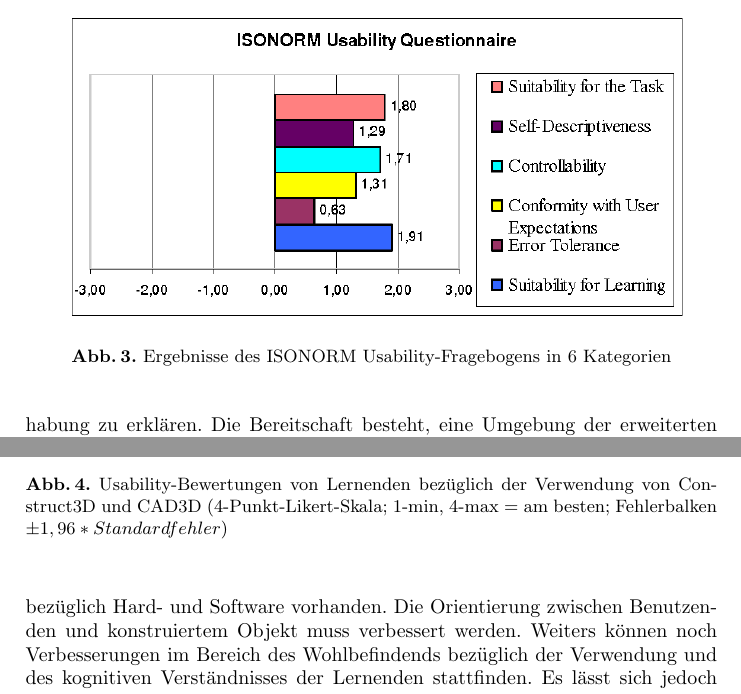
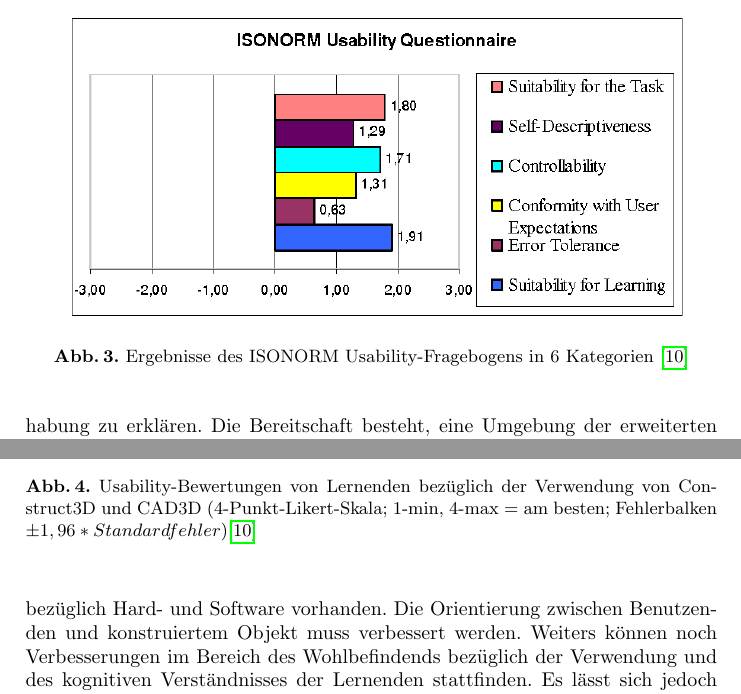
Before and after one commit to Baerbelchen/VRAR, a LaTeX paper (latest_wissArb/seminararbeit.tex): two parts of pages 11 and 12 of 14, joined at a grey line, cut so that both start at the same text. The pictures show the PDF file latest_wissArb/seminararbeit.pdf that the author committed with the source.

Commit message:
add cit. to Abb.

```diff
--- a/latest_wissArb/seminararbeit.tex
+++ b/latest_wissArb/seminararbeit.tex
@@ -211,7 +211,7 @@
 %placing with [tb][h][t]
 	\centering
 	\includegraphics[width=0.9\textwidth]{figures/isonorm}
-	\caption{Ergebnisse des ISONORM Usability-Fragebogens in 6 Kategorien}
+	\caption{Ergebnisse des ISONORM Usability-Fragebogens in 6 Kategorien \cite{Kaufmann_summaryof}}
 	\label{fig:isonorm}
 \end{figure}
 \\Um die Selbstbeschreibbarkeit von Construct3D zu verbessern, wurden bessere Beschriftungen hinzugefügt, sowie eine Hilfe-Box auf dem Panel, um alle Menüelemente zu erklären. Neben der neuen Strukturierung des Menüsystems wurde auch das visuelle Design von geometrischen Objekten verbessert  \cite{Kaufmann_summaryof}.  Eingeführt wurden Transparenz-Verwendung, konsistente Farbcodierung, Ebene-Trennung und automatische Vorschau neuer Objekte \cite{Kaufmann_summaryof}, wie es in \textbf{Visualisierungstechniken} vorgestellt wird.\\
@@ -222,13 +222,13 @@
 %placing with [tb][h][t]
 	\centering
 	\includegraphics[width=0.9\textwidth]{figures/stat1}
-	\caption{Usability-Bewertungen von Lernenden bezüglich der Verwendung von Construct3D und CAD3D (4-Punkt-Likert-Skala; 1-min, 4-max = am besten; Fehlerbalken \pm 1,96 * Standardfehler)}
+	\caption{Usability-Bewertungen von Lernenden bezüglich der Verwendung von Construct3D und CAD3D (4-Punkt-Likert-Skala; 1-min, 4-max = am besten; Fehlerbalken \pm 1,96 * Standardfehler)\cite{Kaufmann_summaryof}}
 	\label{fig:stat1}
 \end{figure}
 Die Analyse der Fragenbogen ergab, dass Construct3D ein hochgradig benutzerfreundliches System ist, das - aus Usability-Sicht - mehrere Vorteile gegenüber der traditionellen Desktop-basierten Anwendung aufweist \cite{Kaufmann_summaryof}. Die niedrigen Bewertungen für technische Aspekte deuten jedoch darauf hin, dass es noch Probleme bezüglich der technischen Robustheit gibt, die angegangen werden müssen \cite{Kaufmann_summaryof}. Seltene Systemabstürze und kleinere technische Probleme können die Motivation der Teilnehmenden und die Benutzerfreundlichkeit des Systems beeinträchtigen. Construct3D sollte hauptsächlich für Lehrinhalte verwendet werden, die eine dynamische 3D-Geometrie verwenden oder die Visualisierung abstrakter Probleme erfordern \cite{Kaufmann_summaryof}. In Bezug auf die bevorzugte Trainingseinrichtung der Lernenden zwischen Construct3D und CAD3D gab es keine signifikanten Unterschiede. Die Mehrheit der Lernenden möchte Construct3D in der Schule einsetzen (ja = 64,44\%, eher ja = 26,67\%), 8,89\% möchten das System lieber nicht in der Schule einsetzen \cite{Kaufmann_summaryof}.  Die Kommentare zu den potenziellen Problemen beim Einsatz von Construct3D in Schulen betrafen vor allem fehlende Finanzierung und die Robustheit der Hardware und Software \cite{Kaufmann_summaryof}.\\
 
 \section{Zusammenfassung}
-Zusammenfassend lässt sich sagen, dass die Forschung auf dem Gebiet der virtuellen und erweiterten Realität für die Aus- und Weiterbildung signifikant ist, da der traditionelle Frontalunterricht nicht mehr zeitgemäß ist, da wir uns im sogenannten ``Expierence Age'' befinden. Diese Generation an Lernenden kommt bereits sehr früh mit neuen Medien als auch dem Internet in Kontakt und lernt anders als den früheren Generationen gewohnt ist \cite{Hu-Au}. \\
+Zusammenfassend lässt sich sagen, dass die Forschung auf dem Gebiet der virtuellen und erweiterten Realität für die Aus- und Weiterbildung signifikant ist, da der traditionelle Frontalunterricht nicht mehr zeitgemäß ist, da wir uns im sogenannten ``Expierence Age'' befinden. Diese Generation an Lernenden kommt bereits sehr früh mit neuen Medien als auch dem Internet in Kontakt und lernt anders als die früheren Generationen gewöhnt sind \cite{Hu-Au}. \\
 Dr. Hannes Kaufmann hat mit seiner Forschung schon sehr früh einen wichtigen Beitrag zur Fortentwicklung von Lehrmethoden und der Entwicklung eines modernen Klassenzimmers beigetragen.
 Die Konzepte lassen sich auch auf Bereiche der Erwachsenenbildung und den Begriff ``Lifelong-learning'' anwenden. \\
 Im Moment gibt es bereits sehr viele reale Anwendungen, nicht nur den Bildungssektor betreffend. Sie werden mehr mittels AR als VR realisiert.
```
Also changed, not shown: latest_wissArb/seminararbeit.pdf, 3 other files.
